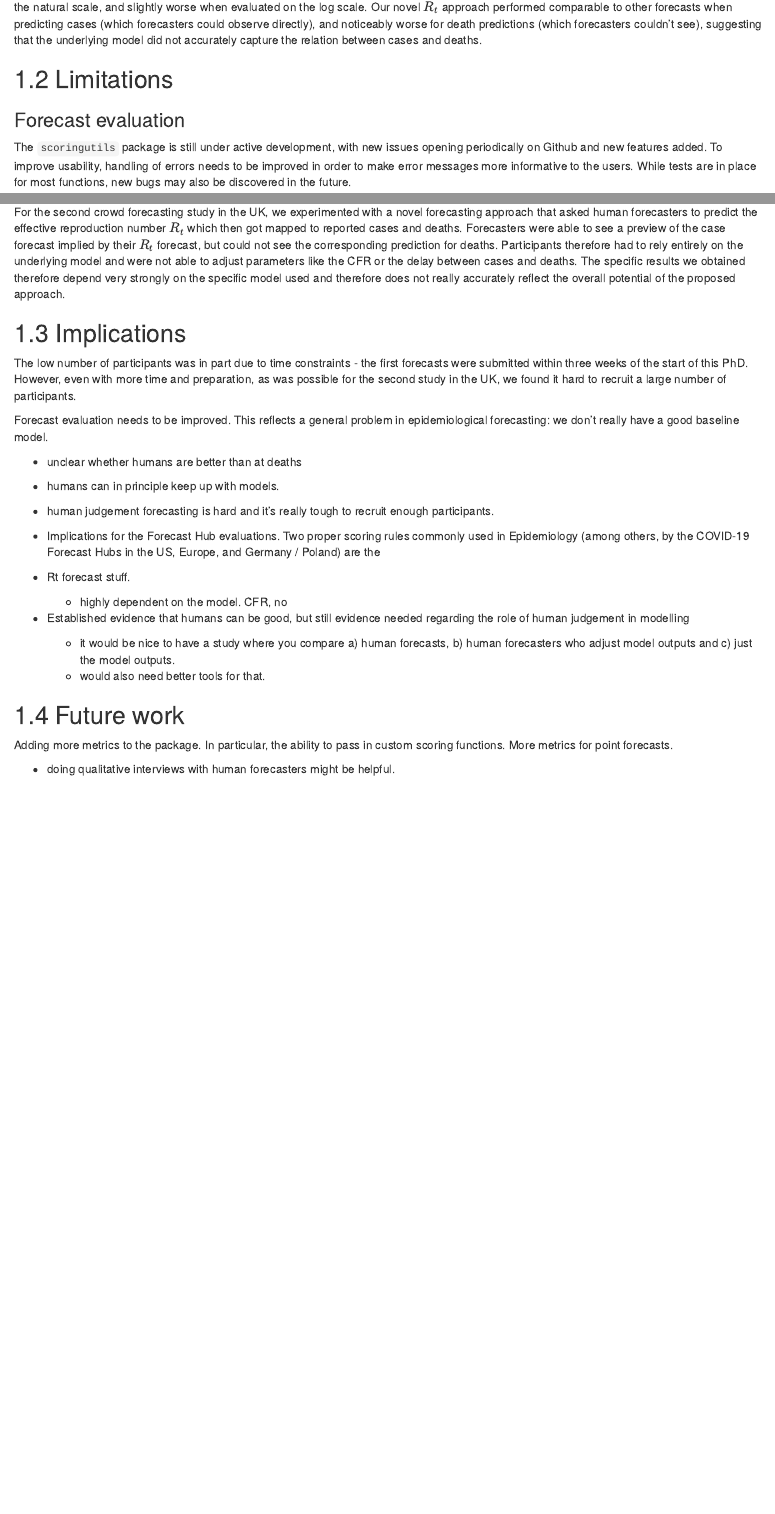
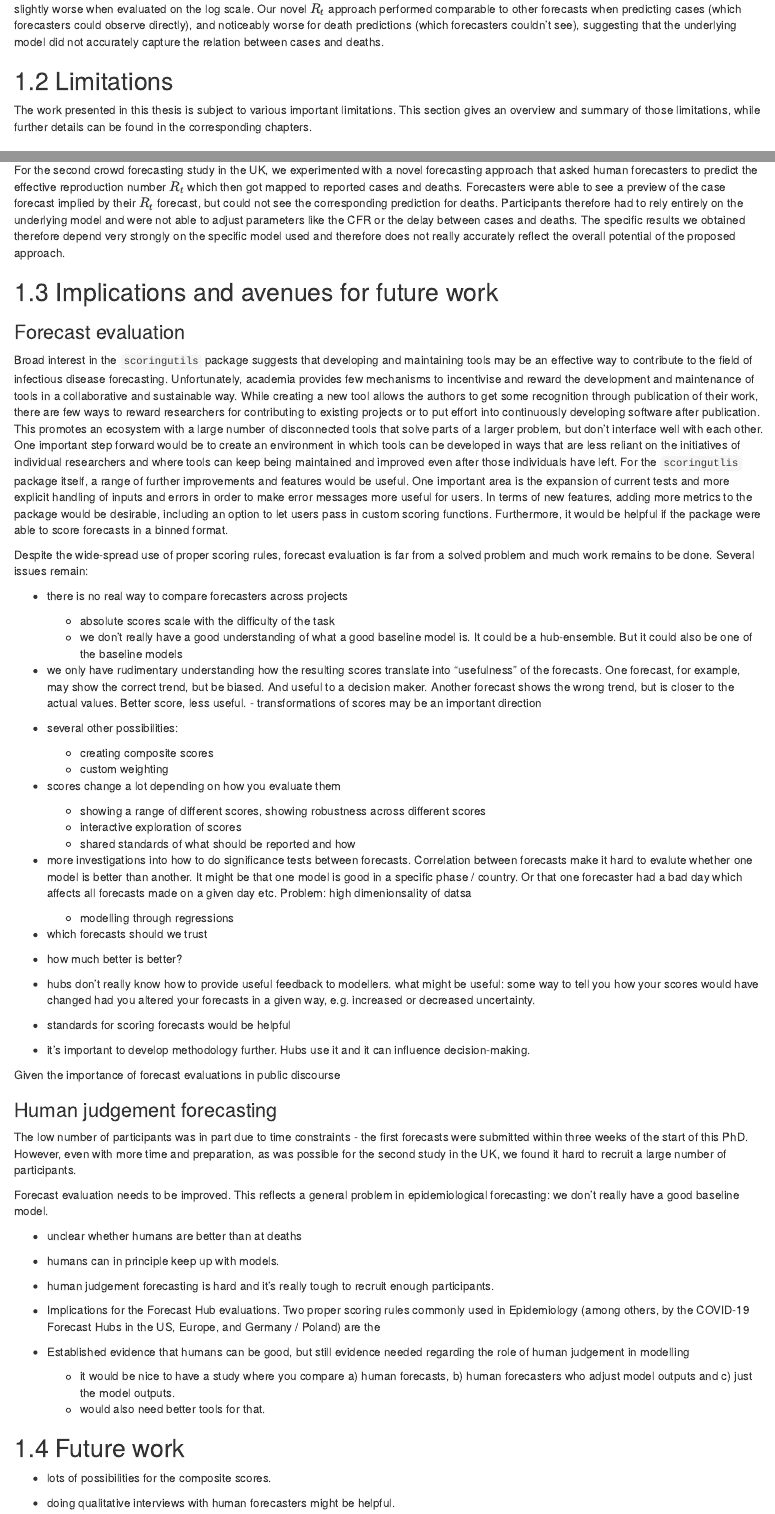
Before and after one commit to nikosbosse/phd_thesis, an R Markdown document (Rmd-files/08-Discussion.Rmd): the page in a window 1100 px wide, from 1250 px down before the commit and from 1240 px down after it, and a second part further down, joined at a grey line. Rendered offline with R 4.5, knitr and Pandoc, with nearby package versions; drawn as R Markdown's standard HTML page in place of the format the file asks for.

Commit message:
more discussion, adding references

```diff
--- a/Rmd-files/08-Discussion.Rmd
+++ b/Rmd-files/08-Discussion.Rmd
@@ -39,3 +40,4 @@ In the second study in the UK presented in Chapter \ref{uk-challenge}, we repeat
+The work presented in this thesis is subject to various important limitations. This section gives an overview and summary of those limitations, while further details can be found in the corresponding chapters.
 
 ### Forecast evaluation {-}
 
@@ -64,7 +66,57 @@ The notion of "minimally-tuned" we used in our study is very vague, making it un
 
 For the second crowd forecasting study in the UK, we experimented with a novel forecasting approach that asked human forecasters to predict the effective reproduction number $R_t$ which then got mapped to reported cases and deaths. Forecasters were able to see a preview of the case forecast implied by their $R_t$ forecast, but could not see the corresponding prediction for deaths. Participants therefore had to rely entirely on the underlying model and were not able to adjust parameters like the CFR or the delay between cases and deaths. The specific results we obtained therefore depend very strongly on the specific model used and therefore does not really accurately reflect the overall potential of the proposed approach.
 
-## Implications
+## Implications and avenues for future work
+
+### Forecast evaluation {-}
+
+Broad interest in the `scoringutils` package suggests that developing and maintaining tools may be an effective way to contribute to the field of infectious disease forecasting. Unfortunately, academia provides few mechanisms to incentivise and reward the development and maintenance of tools in a collaborative and sustainable way. While creating a new tool allows the authors to get some recognition through publication of their work, there are few ways to reward researchers for contributing to existing projects or to put effort into continuously developing software after publication. This promotes an ecosystem with a large number of disconnected tools that solve parts of a larger problem, but don't interface well with each other. One important step forward would be to create an environment in which tools can be developed in ways that are less reliant on the initiatives of individual researchers and where tools can keep being maintained and improved even after those individuals have left.
+For the `scoringutlis` package itself, a range of further improvements and features would be useful. One important area is the expansion of current tests and more explicit handling of inputs and errors in order to make error messages more useful for users. In terms of new features, adding more metrics to the package would be desirable, including an option to let users pass in custom scoring functions. Furthermore, it would be helpful if the package were able to score forecasts in a binned format.
+
+Despite the wide-spread use of proper scoring rules, forecast evaluation is far from a solved problem and much work remains to be done. Several issues remain:
+
+- there is no real way to compare forecasters across projects
+  - absolute scores scale with the difficulty of the task
+  - we don't really have a good understanding of what a good baseline model is. It could be a hub-ensemble. But it could also be one of the baseline models
+
+- we only have rudimentary understanding how the resulting scores translate into "usefulness" of the forecasts. One forecast, for example, may show the correct trend, but be biased. And useful to a decision maker. Another forecast shows the wrong trend, but is closer to the actual values. Better score, less useful. - transformations of scores may be an important direction
+- several other possibilities:
+  - creating composite scores
+  - custom weighting
+
+
+- scores change a lot depending on how you evaluate them
+  - showing a range of different scores, showing robustness across different scores
+  - interactive exploration of scores
+  - shared standards of what should be reported and how
+
+- more investigations into how to do significance tests between forecasts. Correlation between forecasts make it hard to evalute whether one model is better than another. It might be that one model is good in a specific phase / country. Or that one forecaster had a bad day which affects all forecasts made on a given day etc.
+Problem: high dimenionsality of datsa
+  - modelling through regressions
+
+
+
+
+- which forecasts should we trust
+- how much better is better?
+
+
+
+
+
+- hubs don't really know how to provide useful feedback to modellers.
+what might be useful: some way to tell you how your scores would have changed had you altered your forecasts in a given way, e.g. increased or decreased uncertainty.
+
+- standards for scoring forecasts would be helpful
+
+
+- it's important to develop methodology further. Hubs use it and it can influence decision-making.
+
+Given the importance of forecast evaluations in public discourse
+
+
+### Human judgement forecasting {-}
+
 
 The low number of participants was in part due to time constraints - the first forecasts were submitted within three weeks of the start of this PhD. However, even with more time and preparation, as was possible for the second study in the UK, we found it hard to recruit a large number of participants.
 
@@ -77,13 +129,6 @@ This reflects a general problem in epidemiological forecasting: we don't really
 - human judgement forecasting is hard and it's really tough to recruit enough participants.
 - Implications for the Forecast Hub evaluations. Two proper scoring rules commonly used in Epidemiology (among others, by the COVID-19 Forecast Hubs in the US, Europe, and Germany / Poland) are the
 
-
-
-
-
-- Rt forecast stuff.
-  - highly dependent on the model. CFR, no
-
 - Established evidence that humans can be good, but still evidence needed regarding the role of human judgement in modelling
   - it would be nice to have a study where you compare a) human forecasts, b) human forecasters who adjust model outputs and c) just the model outputs.
   - would also need better tools for that.
@@ -92,7 +137,9 @@ This reflects a general problem in epidemiological forecasting: we don't really
 
 ## Future work
 
-Adding more metrics to the package. In particular, the ability to pass in custom scoring functions. More metrics for point forecasts.
+
+
+- lots of possibilities for the composite scores.
 
 - doing qualitative interviews with human forecasters might be helpful.
 
```
Also changed, not shown: Rmd-files/bib/packages.bib (+38 -1 lines), Rmd-files/08-Discussion.Rmd (9 more changed lines).
